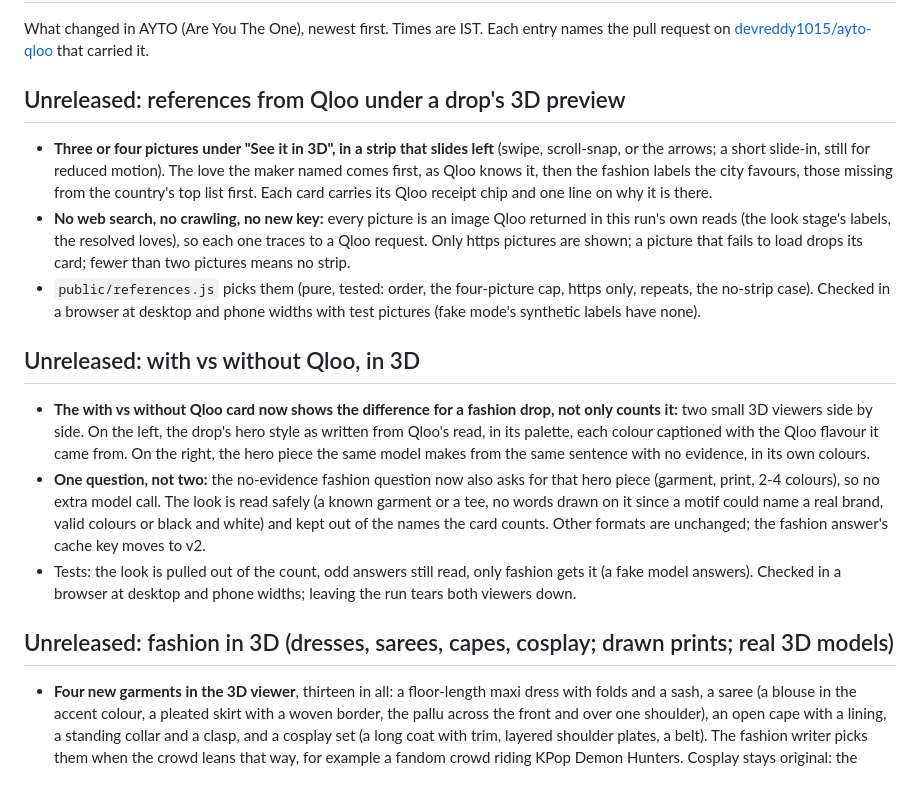
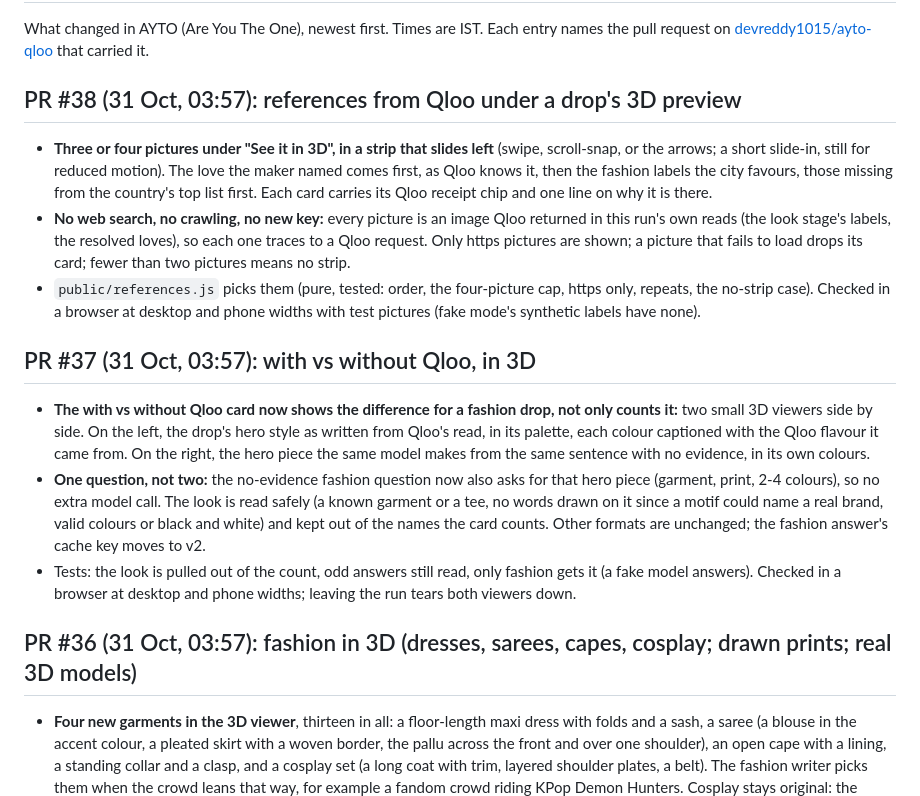
Before and after one commit to devreddy1015/ayto-qloo, a Markdown page: CHANGELOG.md, the part around the change. Rendered like a GitHub page.

Commit message:
CHANGELOG: name the fashion 3D, 3D comparison and references entries by their PRs (#36, #37, #38)

```diff
--- a/CHANGELOG.md
+++ b/CHANGELOG.md
@@ -3,7 +3,7 @@
 What changed in AYTO (Are You The One), newest first. Times are IST. Each entry names the pull request on
 [devreddy1015/ayto-qloo](https://github.com/devreddy1015/ayto-qloo) that carried it.
 
-## Unreleased: references from Qloo under a drop's 3D preview
+## PR #38 (31 Oct, 03:57): references from Qloo under a drop's 3D preview
 
 - **Three or four pictures under "See it in 3D", in a strip that slides left** (swipe, scroll-snap, or the arrows; a
   short slide-in, still for reduced motion). The love the maker named comes first, as Qloo knows it, then the fashion
@@ -15,7 +15,7 @@ What changed in AYTO (Are You The One), newest first. Times are IST. Each entry
 - `public/references.js` picks them (pure, tested: order, the four-picture cap, https only, repeats, the no-strip case).
   Checked in a browser at desktop and phone widths with test pictures (fake mode's synthetic labels have none).
 
-## Unreleased: with vs without Qloo, in 3D
+## PR #37 (31 Oct, 03:57): with vs without Qloo, in 3D
 
 - **The with vs without Qloo card now shows the difference for a fashion drop, not only counts it:** two small 3D
   viewers side by side. On the left, the drop's hero style as written from Qloo's read, in its palette, each colour
@@ -28,7 +28,7 @@ What changed in AYTO (Are You The One), newest first. Times are IST. Each entry
 - Tests: the look is pulled out of the count, odd answers still read, only fashion gets it (a fake model answers).
   Checked in a browser at desktop and phone widths; leaving the run tears both viewers down.
 
-## Unreleased: fashion in 3D (dresses, sarees, capes, cosplay; drawn prints; real 3D models)
+## PR #36 (31 Oct, 03:57): fashion in 3D (dresses, sarees, capes, cosplay; drawn prints; real 3D models)
 
 - **Four new garments in the 3D viewer**, thirteen in all: a floor-length maxi dress with folds and a sash, a saree
   (a blouse in the accent colour, a pleated skirt with a woven border, the pallu across the front and over one shoulder),
```
